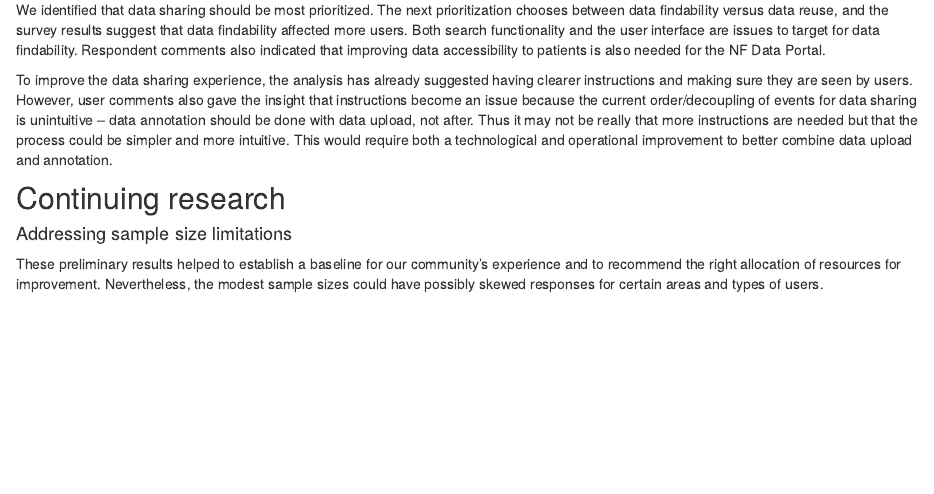
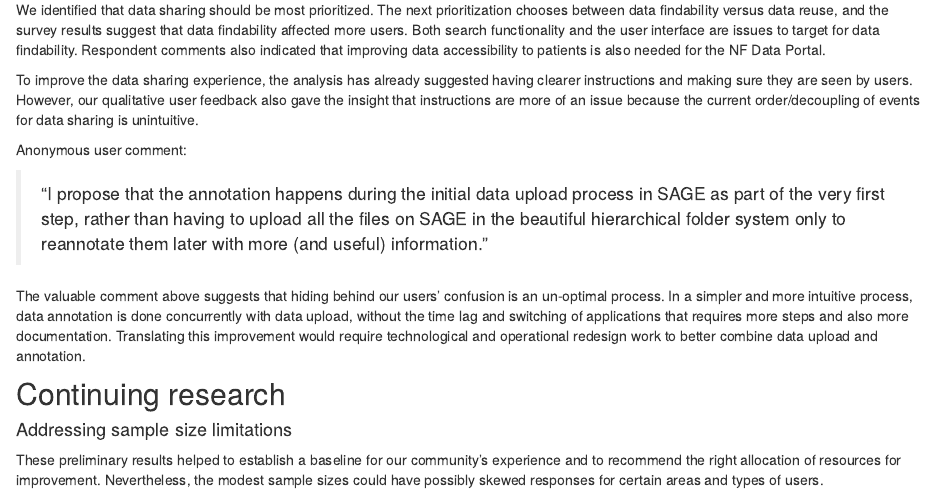
Before and after one commit to nf-osi/nf-osi-research.github.io, an R Markdown document (portal-survey-2023.Rmd): the page in a window 1100 px wide, from 2600 px down. Rendered offline with R 4.5, knitr and Pandoc, with nearby package versions; drawn as R Markdown's standard HTML page in place of the format the file asks for; some code elsewhere in the file could not run offline.

Commit message:
Add anonymous quote per review suggestion

```diff
--- a/portal-survey-2023.Rmd
+++ b/portal-survey-2023.Rmd
@@ -251,9 +251,15 @@ Both search functionality and the user interface are issues to target for data f
 Respondent comments also indicated that improving data accessibility to patients is also needed for the NF Data Portal.
 
 To improve the data sharing experience, the analysis has already suggested having clearer instructions and making sure they are seen by users.
-However, user comments also gave the insight that instructions become an issue because the current order/decoupling of events for data sharing is unintuitive -- data annotation should be done with data upload, not after.
-Thus it may not be really that more instructions are needed but that the process could be simpler and more intuitive.
-This would require both a technological and operational improvement to better combine data upload and annotation.
+However, our qualitative user feedback also gave the insight that instructions are more of an issue because the current order/decoupling of events for data sharing is unintuitive.
+
+Anonymous user comment:
+
+> "I propose that the annotation happens during the initial data upload process in SAGE as part of the very first step, rather than having to upload all the files on SAGE in the beautiful hierarchical folder system only to reannotate them later with more (and useful) information."
+
+The valuable comment above suggests that hiding behind our users' confusion is an un-optimal process.
+In a simpler and more intuitive process, data annotation is done concurrently with data upload, without the time lag and switching of applications that requires more steps and also more documentation.
+Translating this improvement would require technological and operational redesign work to better combine data upload and annotation.
 
 ## Continuing research
 
```
